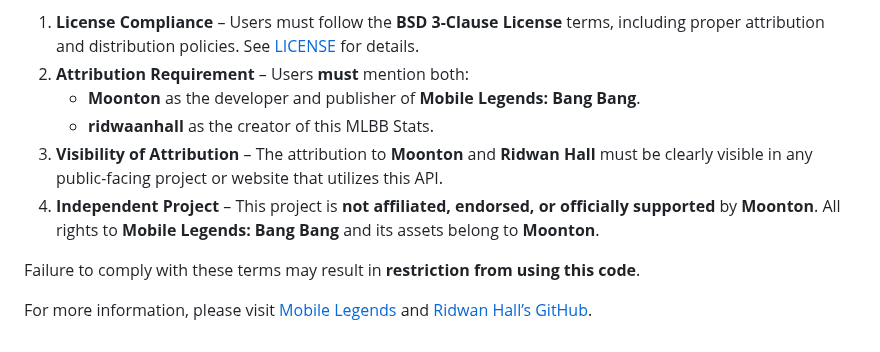
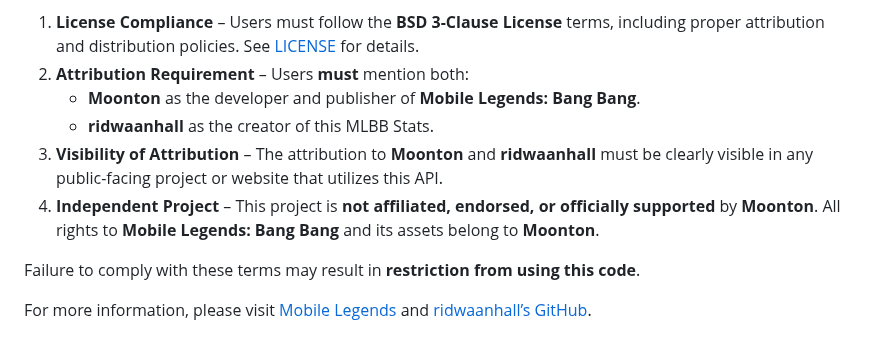
Before and after one commit to ridwaanhall/api-mobilelegends, a Markdown page: README.md, the part around the change. Rendered like a GitHub page.

Commit message:
docs(README): update creator name

```diff
--- a/README.md
+++ b/README.md
@@ -69,9 +69,9 @@ By using this code, you **must** adhere to the following conditions:
 2. **Attribution Requirement** – Users **must** mention both:
    - **Moonton** as the developer and publisher of **Mobile Legends: Bang Bang**.
    - **ridwaanhall** as the creator of this MLBB Stats.
-3. **Visibility of Attribution** – The attribution to **Moonton** and **Ridwan Hall** must be clearly visible in any public-facing project or website that utilizes this API.
+3. **Visibility of Attribution** – The attribution to **Moonton** and **ridwaanhall** must be clearly visible in any public-facing project or website that utilizes this API.
 4. **Independent Project** – This project is **not affiliated, endorsed, or officially supported** by **Moonton**. All rights to **Mobile Legends: Bang Bang** and its assets belong to **Moonton**.
 
 Failure to comply with these terms may result in **restriction from using this code**.
 
-For more information, please visit [Mobile Legends](https://www.mobilelegends.com/) and [Ridwan Hall’s GitHub](https://github.com/ridwaanhall/api-mobilelegends).
+For more information, please visit [Mobile Legends](https://www.mobilelegends.com/) and [ridwaanhall’s GitHub](https://github.com/ridwaanhall/api-mobilelegends).
```
